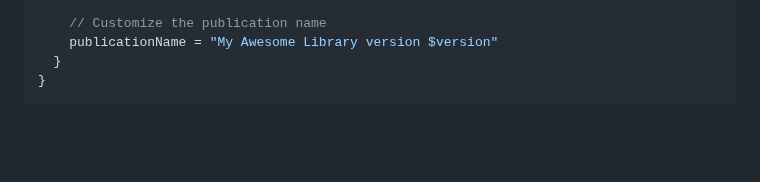
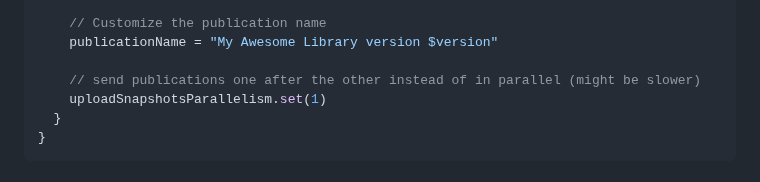
Before and after one commit to GradleUp/nmcp, a Markdown page: README.md, the part around the change. Drawn GitHub-style; blank space fills up the shorter version.

````diff
--- a/README.md
+++ b/README.md
@@ -131,6 +131,9 @@ nmcpAggregation {
 
     // Customize the publication name
     publicationName = "My Awesome Library version $version"
+
+    // send publications one after the other instead of in parallel (might be slower)
+    uploadSnapshotsParallelism.set(1)
   }
 }
 ```
````
